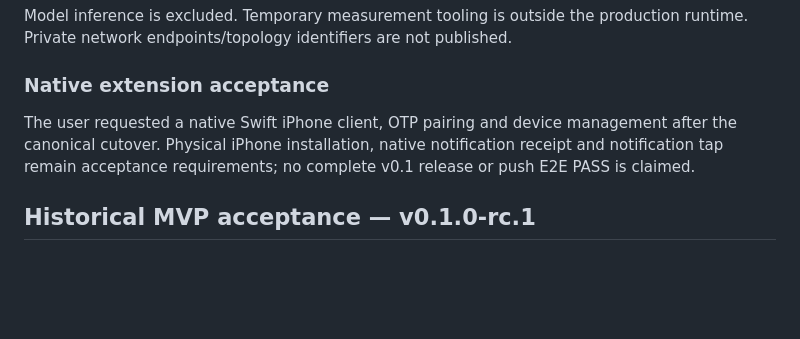
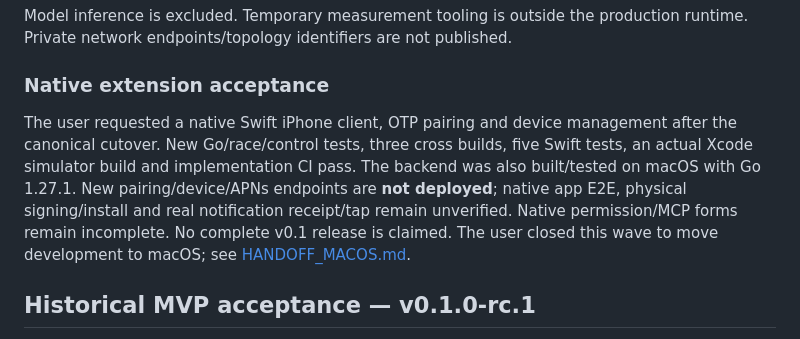
Before and after one commit to mothx9/codex-relay, a Markdown page: VALIDATION.md, the part around the change. GitHub-like rendering; blank space fills up the shorter version.

```diff
--- a/VALIDATION.md
+++ b/VALIDATION.md
@@ -54,7 +54,7 @@ Model inference is excluded. Temporary measurement tooling is outside the produc
 
 ### Native extension acceptance
 
-The user requested a native Swift iPhone client, OTP pairing and device management after the canonical cutover. Physical iPhone installation, native notification receipt and notification tap remain acceptance requirements; no complete v0.1 release or push E2E PASS is claimed.
+The user requested a native Swift iPhone client, OTP pairing and device management after the canonical cutover. New Go/race/control tests, three cross builds, five Swift tests, an actual Xcode simulator build and implementation CI pass. The backend was also built/tested on macOS with Go 1.27.1. New pairing/device/APNs endpoints are **not deployed**; native app E2E, physical signing/install and real notification receipt/tap remain unverified. Native permission/MCP forms remain incomplete. No complete v0.1 release is claimed. The user closed this wave to move development to macOS; see [HANDOFF_MACOS.md](HANDOFF_MACOS.md).
 
 ## Historical MVP acceptance — v0.1.0-rc.1
 
```
Also changed, not shown: HANDOFF_MACOS.md (added, +25 -0 lines), README.md (+4 -0 lines).
